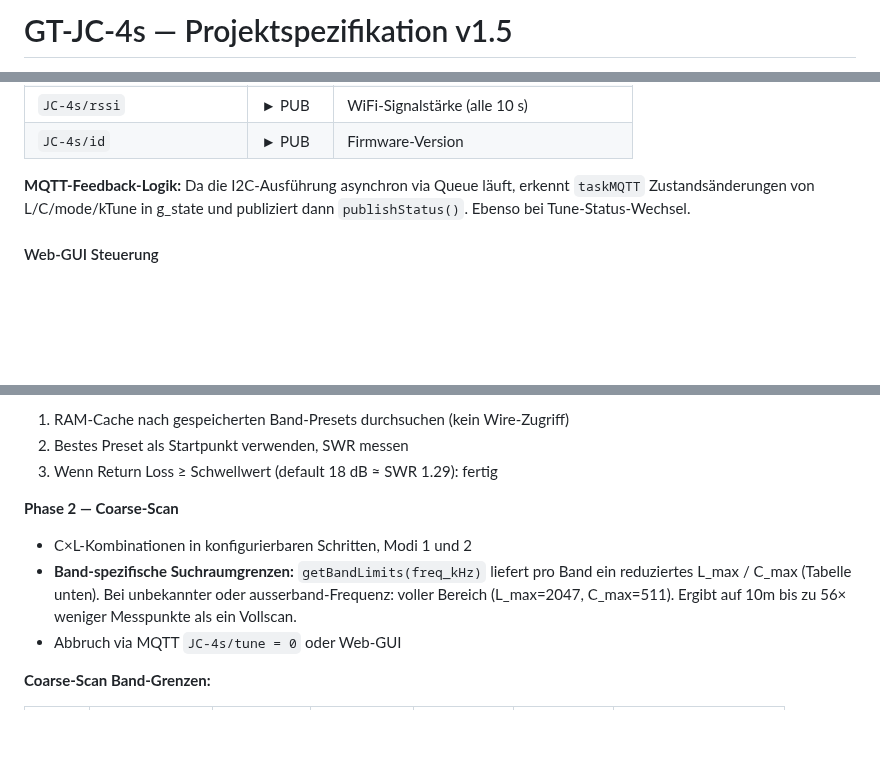
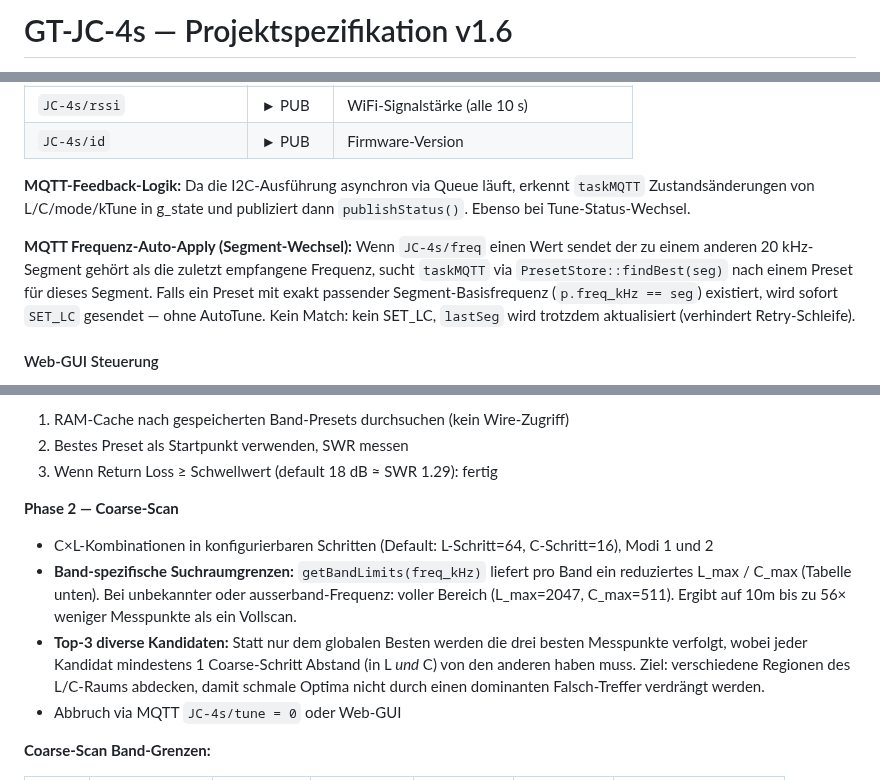
Before and after one commit to bugi67/GT-JC-4s, a Markdown page: docs/GT-JC-4s_Spezifikation_v1.4.md, 3 parts joined by grey strips. Rendered like a GitHub page; blank space fills up the shorter version.

```diff
--- a/docs/GT-JC-4s_Spezifikation_v1.4.md
+++ b/docs/GT-JC-4s_Spezifikation_v1.4.md
@@ -1,2 +1,2 @@
-# GT-JC-4s — Projektspezifikation v1.5
+# GT-JC-4s — Projektspezifikation v1.6
 **Antennenkoppler-Steuerung mit AutoTuner**
@@ -84,6 +84,9 @@ Web-GUI   ──HTTP──►  ESP32-C3            PCF8591 ADC   ◄──  SWR-
 
 **MQTT-Feedback-Logik:** Da die I2C-Ausführung asynchron via Queue läuft, erkennt `taskMQTT` Zustandsänderungen von L/C/mode/kTune in g_state und publiziert dann `publishStatus()`. Ebenso bei Tune-Status-Wechsel.
 
+**MQTT Frequenz-Auto-Apply (Segment-Wechsel):**
+Wenn `JC-4s/freq` einen Wert sendet der zu einem anderen 20 kHz-Segment gehört als die zuletzt empfangene Frequenz, sucht `taskMQTT` via `PresetStore::findBest(seg)` nach einem Preset für dieses Segment. Falls ein Preset mit exakt passender Segment-Basisfrequenz (`p.freq_kHz == seg`) existiert, wird sofort `SET_LC` gesendet — ohne AutoTune. Kein Match: kein SET_LC, `lastSeg` wird trotzdem aktualisiert (verhindert Retry-Schleife).
+
 #### Web-GUI Steuerung
 - Slider für L (0–2047) und C (0–511)
 - Buttons für Tuner-Modi (C@TRX / C@ANT / kein C)
@@ -108,8 +111,9 @@ Web-GUI   ──HTTP──►  ESP32-C3            PCF8591 ADC   ◄──  SWR-
 3. Wenn Return Loss ≥ Schwellwert (default 18 dB ≈ SWR 1.29): fertig
 
 **Phase 2 — Coarse-Scan**
-- C×L-Kombinationen in konfigurierbaren Schritten, Modi 1 und 2
+- C×L-Kombinationen in konfigurierbaren Schritten (Default: L-Schritt=64, C-Schritt=16), Modi 1 und 2
 - **Band-spezifische Suchraumgrenzen:** `getBandLimits(freq_kHz)` liefert pro Band ein reduziertes L_max / C_max (Tabelle unten). Bei unbekannter oder ausserband-Frequenz: voller Bereich (L_max=2047, C_max=511). Ergibt auf 10m bis zu 56× weniger Messpunkte als ein Vollscan.
+- **Top-3 diverse Kandidaten:** Statt nur dem globalen Besten werden die drei besten Messpunkte verfolgt, wobei jeder Kandidat mindestens 1 Coarse-Schritt Abstand (in L *und* C) von den anderen haben muss. Ziel: verschiedene Regionen des L/C-Raums abdecken, damit schmale Optima nicht durch einen dominanten Falsch-Treffer verdrängt werden.
 - Abbruch via MQTT `JC-4s/tune = 0` oder Web-GUI
 
 **Coarse-Scan Band-Grenzen:**
```
Also changed, not shown: other parts of docs/GT-JC-4s_Spezifikation_v1.4.md (+35 -11 lines).
